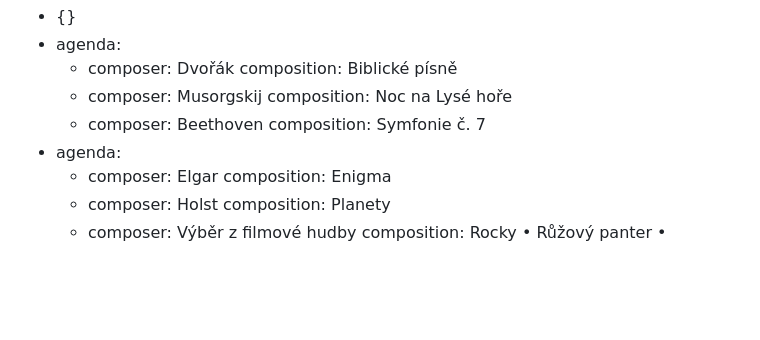
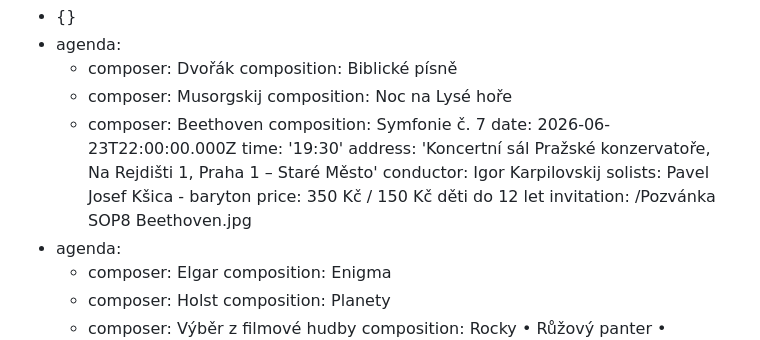
Before and after one commit to Mystypix/sop8, a Markdown page: content/concerts/concerts.md, the part around the change. Rendered like a GitHub page; blank space fills up the shorter version.

Commit message:
TinaCMS content update
Co-authored-by: Natalie Smaginova <smaginartor@gmail.com>

```diff
--- a/content/concerts/concerts.md
+++ b/content/concerts/concerts.md
@@ -8,6 +8,13 @@ concerts:
         composition: Noc na Lysé hoře
       - composer: Beethoven
         composition: Symfonie č. 7
+    date: 2026-06-23T22:00:00.000Z
+    time: '19:30'
+    address: 'Koncertní sál Pražské konzervatoře, Na Rejdišti 1, Praha 1 – Staré Město'
+    conductor: Igor Karpilovskij
+    solists: Pavel Josef Kšica - baryton
+    price: 350 Kč / 150 Kč děti do 12 let
+    invitation: /Pozvánka SOP8 Beethoven.jpg
   - agenda:
       - composer: Elgar
         composition: Enigma
```
